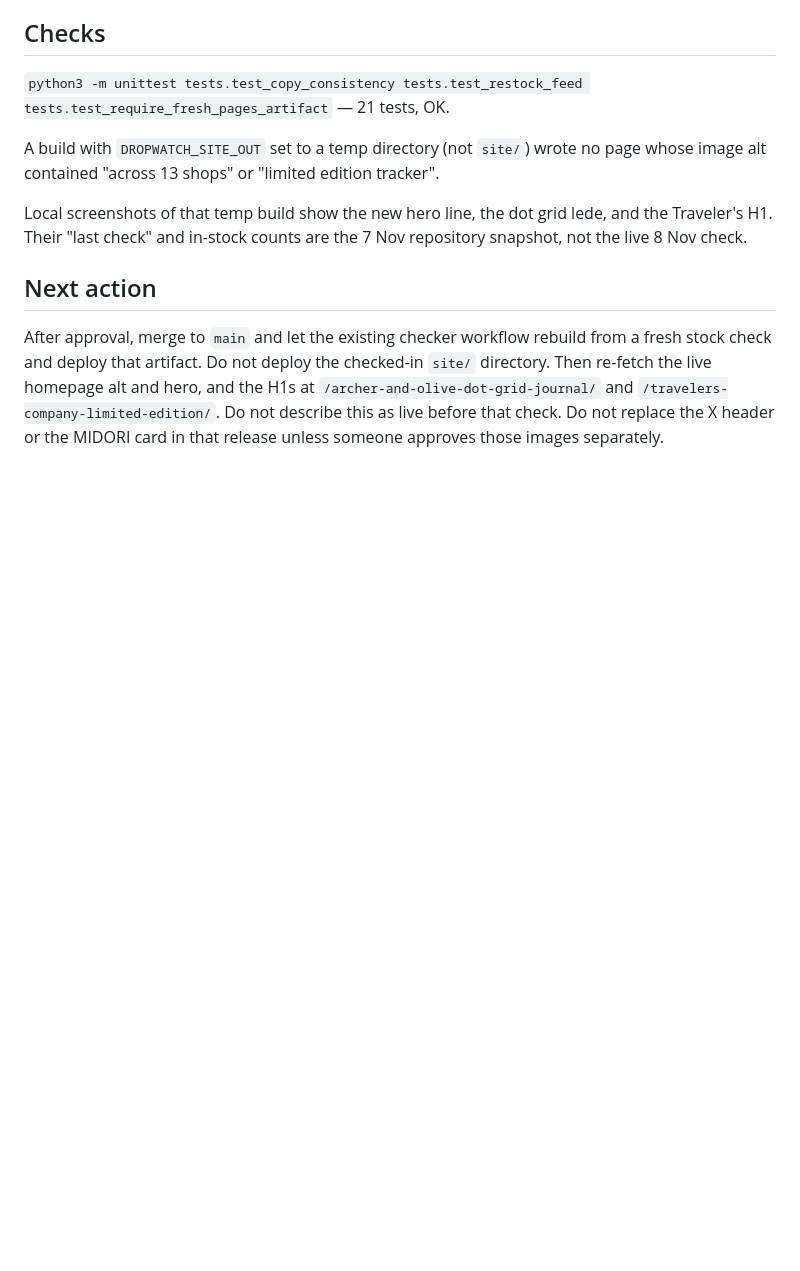
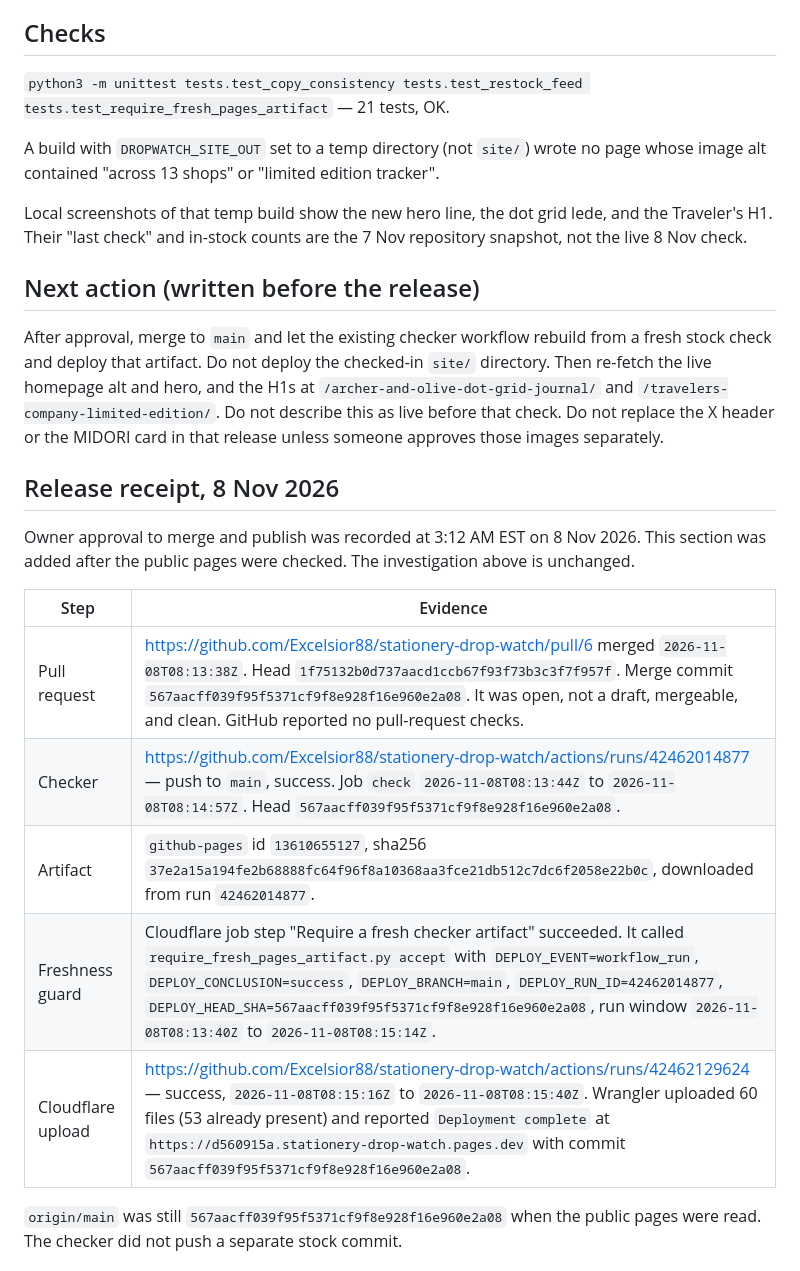
Before and after one commit to Excelsior88/stationery-drop-watch, a Markdown page: docs/consistency-2026-11-08.md, the part around one of its changes. Drawn GitHub-style; blank space fills up the shorter version.

```diff
--- a/docs/consistency-2026-11-08.md
+++ b/docs/consistency-2026-11-08.md
@@ -83,6 +83,21 @@ A build with `DROPWATCH_SITE_OUT` set to a temp directory (not `site/`) wrote no
 
 Local screenshots of that temp build show the new hero line, the dot grid lede, and the Traveler's H1. Their "last check" and in-stock counts are the 7 Nov repository snapshot, not the live 8 Nov check.
 
-## Next action
+## Next action (written before the release)
 
 After approval, merge to `main` and let the existing checker workflow rebuild from a fresh stock check and deploy that artifact. Do not deploy the checked-in `site/` directory. Then re-fetch the live homepage alt and hero, and the H1s at `/archer-and-olive-dot-grid-journal/` and `/travelers-company-limited-edition/`. Do not describe this as live before that check. Do not replace the X header or the MIDORI card in that release unless someone approves those images separately.
+
+## Release receipt, 8 Nov 2026
+
+Owner approval to merge and publish was recorded at 3:12 AM EST on 8 Nov 2026. This section was added after the public pages were checked. The investigation above is unchanged.
+
+| Step | Evidence |
+| --- | --- |
+| Pull request | https://github.com/Excelsior88/stationery-drop-watch/pull/6 merged `2026-11-08T08:13:38Z`. Head `1f75132b0d737aacd1ccb67f93f73b3c3f7f957f`. Merge commit `567aacff039f95f5371cf9f8e928f16e960e2a08`. It was open, not a draft, mergeable, and clean. GitHub reported no pull-request checks. |
+| Checker | https://github.com/Excelsior88/stationery-drop-watch/actions/runs/42462014877 — push to `main`, success. Job `check` `2026-11-08T08:13:44Z` to `2026-11-08T08:14:57Z`. Head `567aacff039f95f5371cf9f8e928f16e960e2a08`. |
+| Artifact | `github-pages` id `13610655127`, sha256 `37e2a15a194fe2b68888fc64f96f8a10368aa3fce21db512c7dc6f2058e22b0c`, downloaded from run `42462014877`. |
+| Freshness guard | Cloudflare job step "Require a fresh checker artifact" succeeded. It called `require_fresh_pages_artifact.py accept` with `DEPLOY_EVENT=workflow_run`, `DEPLOY_CONCLUSION=success`, `DEPLOY_BRANCH=main`, `DEPLOY_RUN_ID=42462014877`, `DEPLOY_HEAD_SHA=567aacff039f95f5371cf9f8e928f16e960e2a08`, run window `2026-11-08T08:13:40Z` to `2026-11-08T08:15:14Z`. |
+| Cloudflare upload | https://github.com/Excelsior88/stationery-drop-watch/actions/runs/42462129624 — success, `2026-11-08T08:15:16Z` to `2026-11-08T08:15:40Z`. Wrangler uploaded 60 files (53 already present) and reported `Deployment complete` at `https://d560915a.stationery-drop-watch.pages.dev` with commit `567aacff039f95f5371cf9f8e928f16e960e2a08`. |
+
+`origin/main` was still `567aacff039f95f5371cf9f8e928f16e960e2a08` when the public pages were read. The checker did not push a separate stock commit.
+
```
Also changed, not shown: other parts of docs/consistency-2026-11-08.md (+27 -0 lines).
